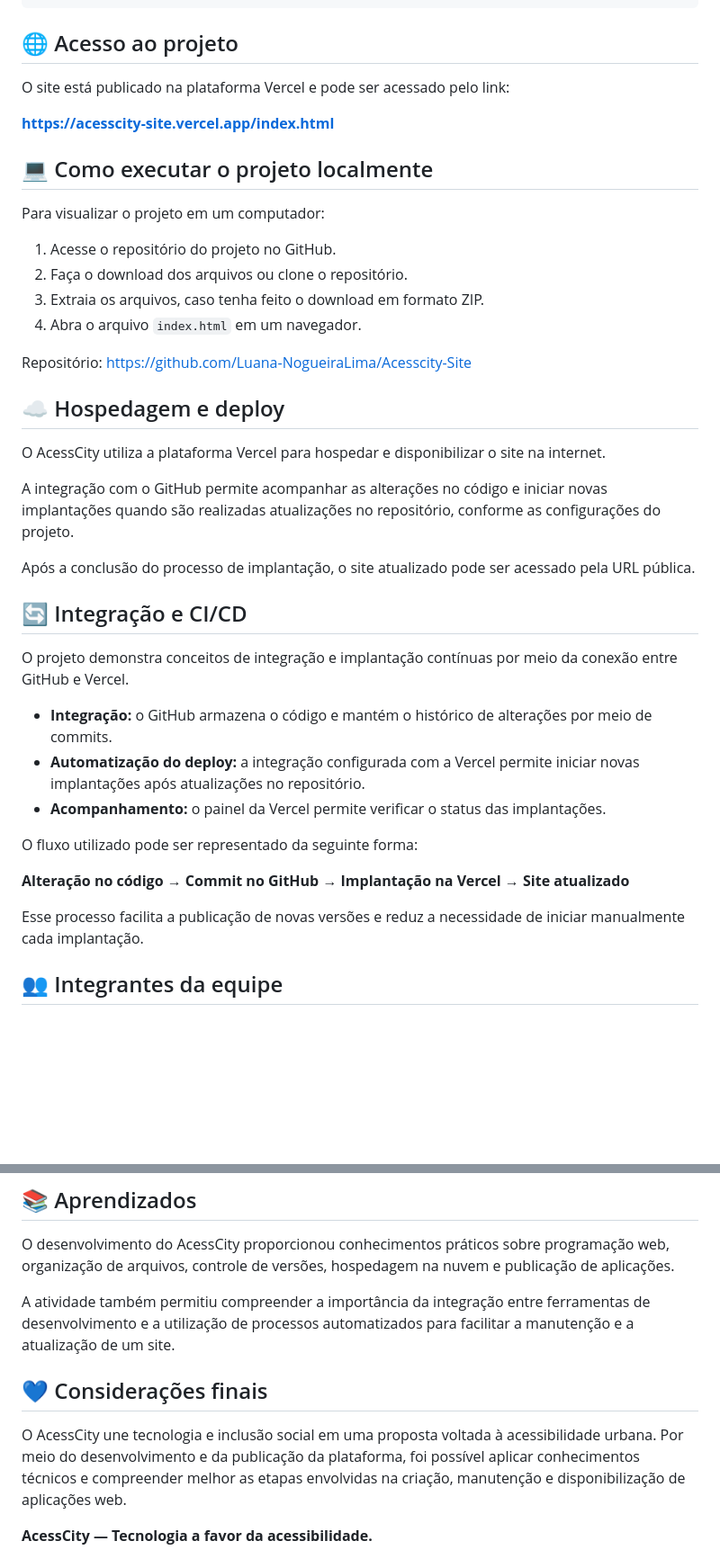
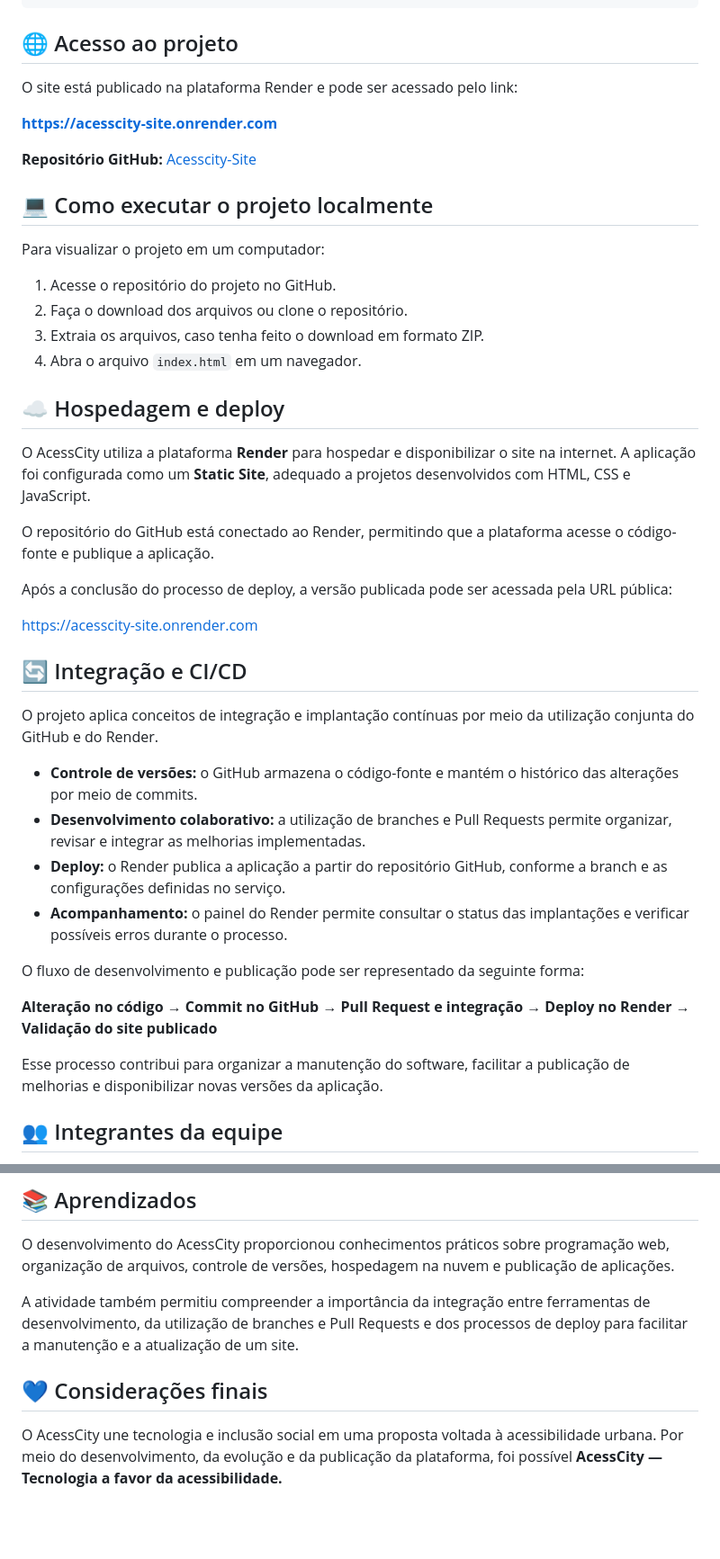
Before and after one commit to Luana-NogueiraLima/Acesscity-Site, a Markdown page: README.md, 2 parts joined by grey strips. Shown at 90% size. GitHub-like rendering; blank space fills up the shorter version.

Commit message:
Change hosting details from Vercel to Render
Updated hosting platform from Vercel to Render and adjusted related content.

```diff
--- a/README.md
+++ b/README.md
@@ -40,9 +40,11 @@ Acesscity-Site/
 
 ## 🌐 Acesso ao projeto
 
-O site está publicado na plataforma Vercel e pode ser acessado pelo link:
+O site está publicado na plataforma Render e pode ser acessado pelo link:
 
-**https://acesscity-site.vercel.app/index.html**
+[**https://acesscity-site.onrender.com**](https://acesscity-site.onrender.com)
+
+**Repositório GitHub:** [Acesscity-Site](https://github.com/Luana-NogueiraLima/Acesscity-Site)
 
 ## 💻 Como executar o projeto localmente
 
@@ -53,29 +55,30 @@ Para visualizar o projeto em um computador:
 3. Extraia os arquivos, caso tenha feito o download em formato ZIP.
 4. Abra o arquivo `index.html` em um navegador.
 
-Repositório: https://github.com/Luana-NogueiraLima/Acesscity-Site
-
 ## ☁️ Hospedagem e deploy
 
-O AcessCity utiliza a plataforma Vercel para hospedar e disponibilizar o site na internet.
+O AcessCity utiliza a plataforma **Render** para hospedar e disponibilizar o site na internet. A aplicação foi configurada como um **Static Site**, adequado a projetos desenvolvidos com HTML, CSS e JavaScript.
 
-A integração com o GitHub permite acompanhar as alterações no código e iniciar novas implantações quando são realizadas atualizações no repositório, conforme as configurações do projeto.
+O repositório do GitHub está conectado ao Render, permitindo que a plataforma acesse o código-fonte e publique a aplicação.
 
-Após a conclusão do processo de implantação, o site atualizado pode ser acessado pela URL pública.
+Após a conclusão do processo de deploy, a versão publicada pode ser acessada pela URL pública:
+
+[https://acesscity-site.onrender.com](https://acesscity-site.onrender.com)
 
 ## 🔄 Integração e CI/CD
 
-O projeto demonstra conceitos de integração e implantação contínuas por meio da conexão entre GitHub e Vercel.
+O projeto aplica conceitos de integração e implantação contínuas por meio da utilização conjunta do GitHub e do Render.
 
-- **Integração:** o GitHub armazena o código e mantém o histórico de alterações por meio de commits.
-- **Automatização do deploy:** a integração configurada com a Vercel permite iniciar novas implantações após atualizações no repositório.
-- **Acompanhamento:** o painel da Vercel permite verificar o status das implantações.
+- **Controle de versões:** o GitHub armazena o código-fonte e mantém o histórico das alterações por meio de commits.
+- **Desenvolvimento colaborativo:** a utilização de branches e Pull Requests permite organizar, revisar e integrar as melhorias implementadas.
+- **Deploy:** o Render publica a aplicação a partir do repositório GitHub, conforme a branch e as configurações definidas no serviço.
+- **Acompanhamento:** o painel do Render permite consultar o status das implantações e verificar possíveis erros durante o processo.
 
-O fluxo utilizado pode ser representado da seguinte forma:
+O fluxo de desenvolvimento e publicação pode ser representado da seguinte forma:
 
-**Alteração no código → Commit no GitHub → Implantação na Vercel → Site atualizado**
+**Alteração no código → Commit no GitHub → Pull Request e integração → Deploy no Render → Validação do site publicado**
 
-Esse processo facilita a publicação de novas versões e reduz a necessidade de iniciar manualmente cada implantação.
+Esse processo contribui para organizar a manutenção do software, facilitar a publicação de melhorias e disponibilizar novas versões da aplicação.
 
 ## 👥 Integrantes da equipe
 
@@ -89,10 +92,9 @@ Esse processo facilita a publicação de novas versões e reduz a necessidade de
 
 O desenvolvimento do AcessCity proporcionou conhecimentos práticos sobre programação web, organização de arquivos, controle de versões, hospedagem na nuvem e publicação de aplicações.
 
-A atividade também permitiu compreender a importância da integração entre ferramentas de desenvolvimento e a utilização de processos automatizados para facilitar a manutenção e a atualização de um site.
+A atividade também permitiu compreender a importância da integração entre ferramentas de desenvolvimento, da utilização de branches e Pull Requests e dos processos de deploy para facilitar a manutenção e a atualização de um site.
 
 ## 💙 Considerações finais
 
-O AcessCity une tecnologia e inclusão social em uma proposta voltada à acessibilidade urbana. Por meio do desenvolvimento e da publicação da plataforma, foi possível aplicar conhecimentos técnicos e compreender melhor as etapas envolvidas na criação, manutenção e disponibilização de aplicações web.
-
+O AcessCity une tecnologia e inclusão social em uma proposta voltada à acessibilidade urbana. Por meio do desenvolvimento, da evolução e da publicação da plataforma, foi possível
 **AcessCity — Tecnologia a favor da acessibilidade.**
```
Also changed, not shown: other parts of README.md (+1 -1 lines).
